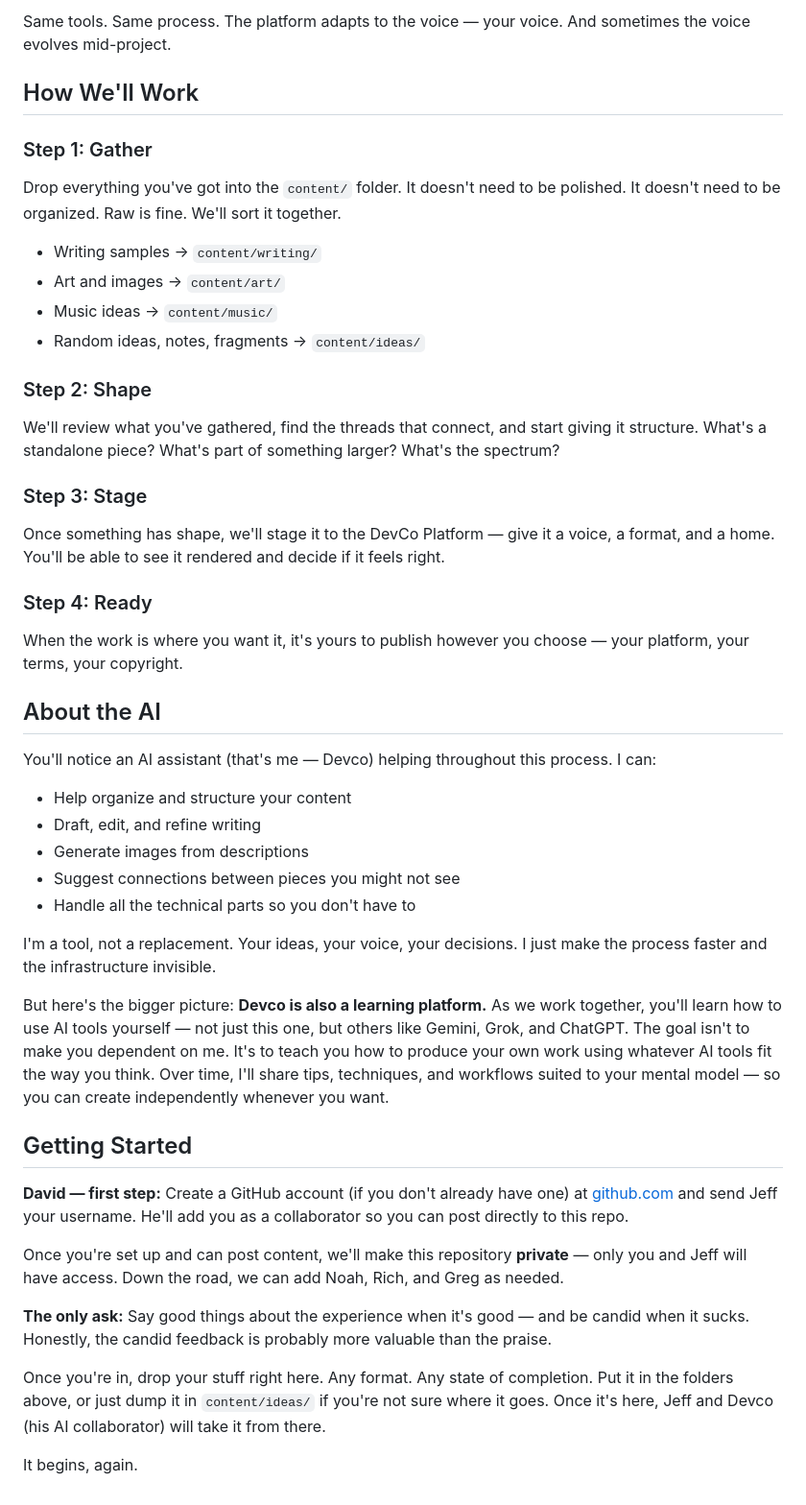
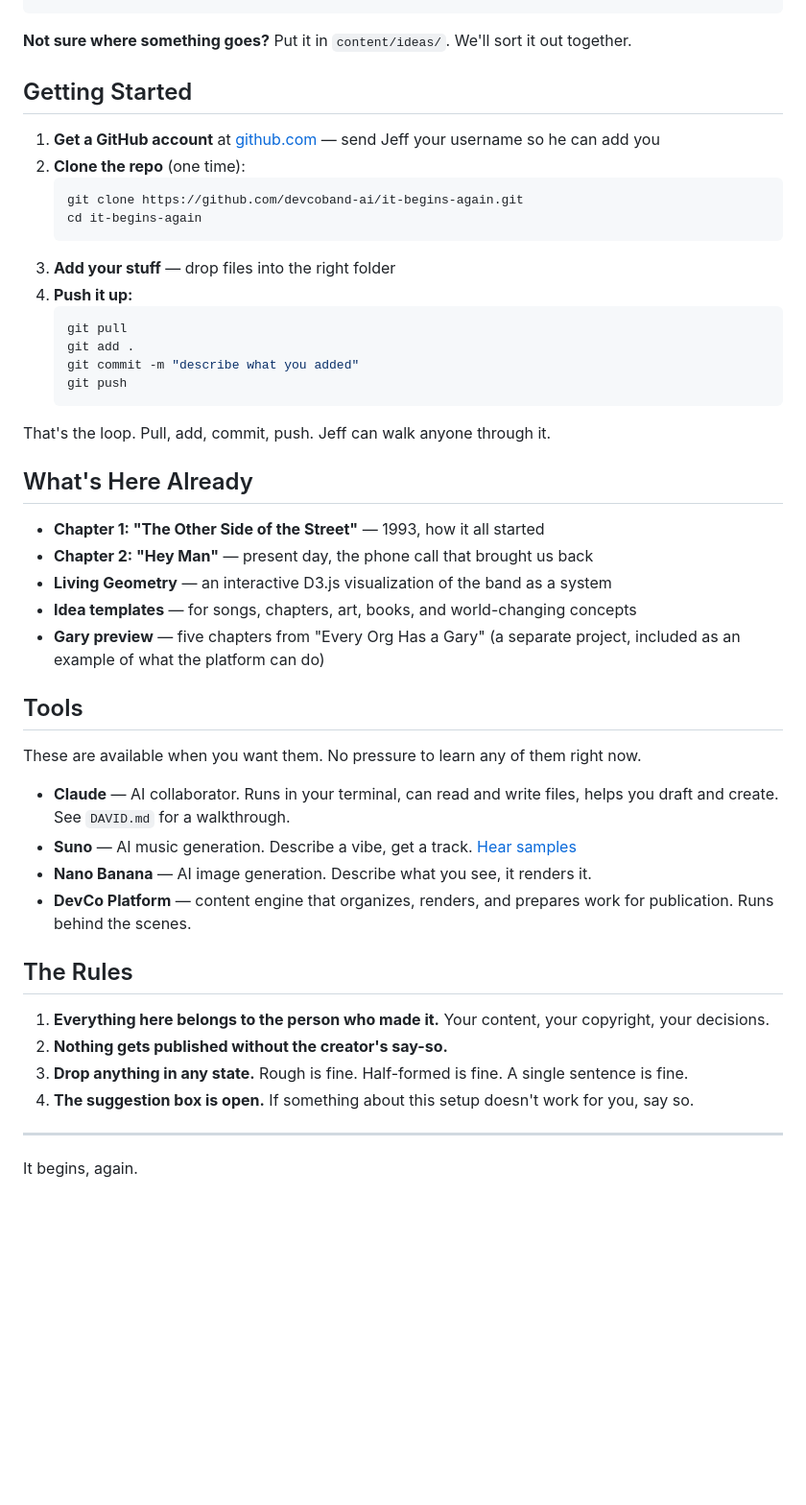
Before and after one commit to devcoband-ai/it-begins-again, a Markdown page: README.md, the part around one of its changes. Shown at 96% size. Rendered like a GitHub page; blank space fills up the shorter version.

Commit message:
Rewrite README for the whole band

````diff
--- a/README.md
+++ b/README.md
@@ -49,46 +33,48 @@ To give you a sense of what's possible, three examples — two completed books a
-Same tools. Same process. The platform adapts to the voice — your voice. And sometimes the voice evolves mid-project.
-
-## How We'll Work
-
-### Step 1: Gather
-Drop everything you've got into the `content/` folder. It doesn't need to be polished. It doesn't need to be organized. Raw is fine. We'll sort it together.
-
-- Writing samples → `content/writing/`
-- Art and images → `content/art/`
-- Music ideas → `content/music/`
-- Random ideas, notes, fragments → `content/ideas/`
-
-### Step 2: Shape
-We'll review what you've gathered, find the threads that connect, and start giving it structure. What's a standalone piece? What's part of something larger? What's the spectrum?
-
-### Step 3: Stage
-Once something has shape, we'll stage it to the DevCo Platform — give it a voice, a format, and a home. You'll be able to see it rendered and decide if it feels right.
-
-### Step 4: Ready
-When the work is where you want it, it's yours to publish however you choose — your platform, your terms, your copyright.
-
-## About the AI
-
-You'll notice an AI assistant (that's me — Devco) helping throughout this process. I can:
-
-- Help organize and structure your content
-- Draft, edit, and refine writing
-- Generate images from descriptions
-- Suggest connections between pieces you might not see
-- Handle all the technical parts so you don't have to
-
-I'm a tool, not a replacement. Your ideas, your voice, your decisions. I just make the process faster and the infrastructure invisible.
-
-But here's the bigger picture: **Devco is also a learning platform.** As we work together, you'll learn how to use AI tools yourself — not just this one, but others like Gemini, Grok, and ChatGPT. The goal isn't to make you dependent on me. It's to teach you how to produce your own work using whatever AI tools fit the way you think. Over time, I'll share tips, techniques, and workflows suited to your mental model — so you can create independently whenever you want.
+**Not sure where something goes?** Put it in `content/ideas/`. We'll sort it out together.
 
 ## Getting Started
 
-**David — first step:** Create a GitHub account (if you don't already have one) at [github.com](https://github.com) and send Jeff your username. He'll add you as a collaborator so you can post directly to this repo.
+1. **Get a GitHub account** at [github.com](https://github.com) — send Jeff your username so he can add you
+2. **Clone the repo** (one time):
+   ```bash
+   git clone https://github.com/devcoband-ai/it-begins-again.git
+   cd it-begins-again
+   ```
+3. **Add your stuff** — drop files into the right folder
+4. **Push it up:**
+   ```bash
+   git pull
+   git add .
+   git commit -m "describe what you added"
+   git push
+   ```
 
-Once you're set up and can post content, we'll make this repository **private** — only you and Jeff will have access. Down the road, we can add Noah, Rich, and Greg as needed.
+That's the loop. Pull, add, commit, push. Jeff can walk anyone through it.
 
-**The only ask:** Say good things about the experience when it's good — and be candid when it sucks. Honestly, the candid feedback is probably more valuable than the praise.
+## What's Here Already
 
-Once you're in, drop your stuff right here. Any format. Any state of completion. Put it in the folders above, or just dump it in `content/ideas/` if you're not sure where it goes. Once it's here, Jeff and Devco (his AI collaborator) will take it from there.
+- **Chapter 1: "The Other Side of the Street"** — 1993, how it all started
+- **Chapter 2: "Hey Man"** — present day, the phone call that brought us back
+- **Living Geometry** — an interactive D3.js visualization of the band as a system
+- **Idea templates** — for songs, chapters, art, books, and world-changing concepts
+- **Gary preview** — five chapters from "Every Org Has a Gary" (a separate project, included as an example of what the platform can do)
+
+## Tools
+
+These are available when you want them. No pressure to learn any of them right now.
+
+- **Claude** — AI collaborator. Runs in your terminal, can read and write files, helps you draft and create. See `DAVID.md` for a walkthrough.
+- **Suno** — AI music generation. Describe a vibe, get a track. [Hear samples](https://suno.com/playlist/0d8339cb-779b-437a-a6d3-d5602a47e77e)
+- **Nano Banana** — AI image generation. Describe what you see, it renders it.
+- **DevCo Platform** — content engine that organizes, renders, and prepares work for publication. Runs behind the scenes.
+
+## The Rules
+
+1. **Everything here belongs to the person who made it.** Your content, your copyright, your decisions.
+2. **Nothing gets published without the creator's say-so.**
+3. **Drop anything in any state.** Rough is fine. Half-formed is fine. A single sentence is fine.
+4. **The suggestion box is open.** If something about this setup doesn't work for you, say so.
+
+---
 
 It begins, again.
````
Also changed, not shown: other parts of README.md (+20 -36 lines).
